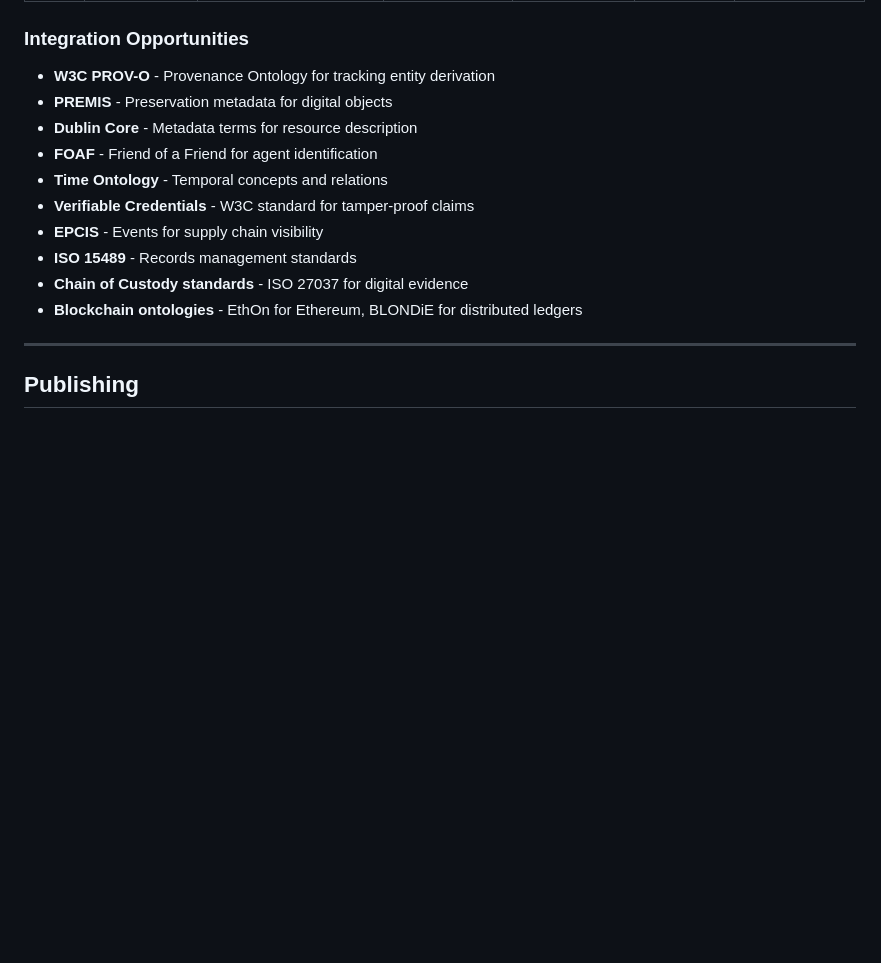
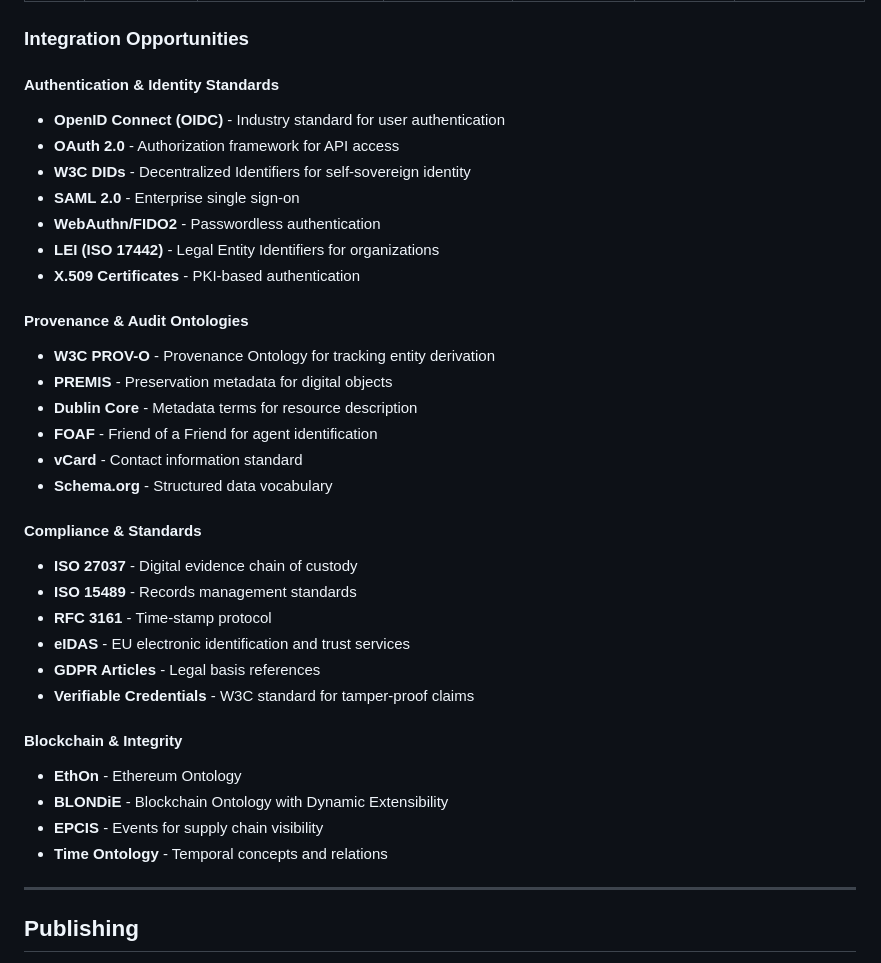
Before and after one commit to CE-RISE-models/dpp-record-custody, a Markdown page: README.md, the part around one of its changes. GitHub-like rendering; blank space fills up the shorter version.

```diff
--- a/README.md
+++ b/README.md
@@ -188,16 +194,36 @@ Every data point includes a `sql_identifier` annotation following the pattern:
 
 ### Integration Opportunities
 
+#### Authentication & Identity Standards
+- **OpenID Connect (OIDC)** - Industry standard for user authentication
+- **OAuth 2.0** - Authorization framework for API access
+- **W3C DIDs** - Decentralized Identifiers for self-sovereign identity
+- **SAML 2.0** - Enterprise single sign-on
+- **WebAuthn/FIDO2** - Passwordless authentication
+- **LEI (ISO 17442)** - Legal Entity Identifiers for organizations
+- **X.509 Certificates** - PKI-based authentication
+
+#### Provenance & Audit Ontologies
 - **W3C PROV-O** - Provenance Ontology for tracking entity derivation
 - **PREMIS** - Preservation metadata for digital objects
 - **Dublin Core** - Metadata terms for resource description
 - **FOAF** - Friend of a Friend for agent identification
+- **vCard** - Contact information standard
+- **Schema.org** - Structured data vocabulary
+
+#### Compliance & Standards
+- **ISO 27037** - Digital evidence chain of custody
+- **ISO 15489** - Records management standards
+- **RFC 3161** - Time-stamp protocol
+- **eIDAS** - EU electronic identification and trust services
+- **GDPR Articles** - Legal basis references
+- **Verifiable Credentials** - W3C standard for tamper-proof claims
+
+#### Blockchain & Integrity
+- **EthOn** - Ethereum Ontology
+- **BLONDiE** - Blockchain Ontology with Dynamic Extensibility
+- **EPCIS** - Events for supply chain visibility
 - **Time Ontology** - Temporal concepts and relations
-- **Verifiable Credentials** - W3C standard for tamper-proof claims
-- **EPCIS** - Events for supply chain visibility
-- **ISO 15489** - Records management standards
-- **Chain of Custody standards** - ISO 27037 for digital evidence
-- **Blockchain ontologies** - EthOn for Ethereum, BLONDiE for distributed ledgers
 
 
 
```
Also changed, not shown: other parts of README.md (+25 -19 lines).
